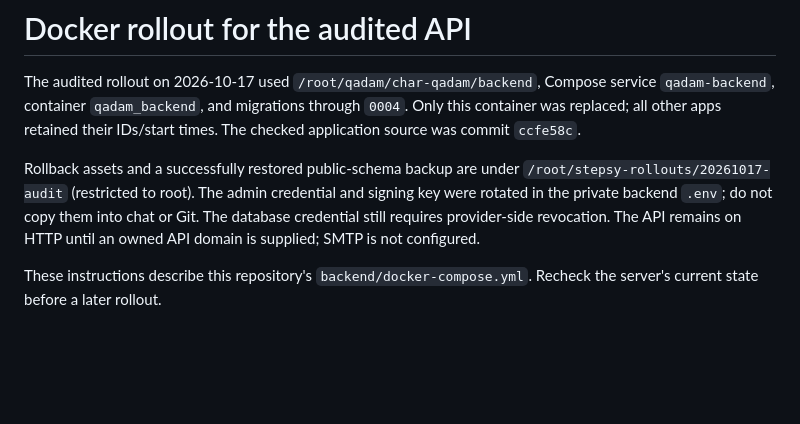
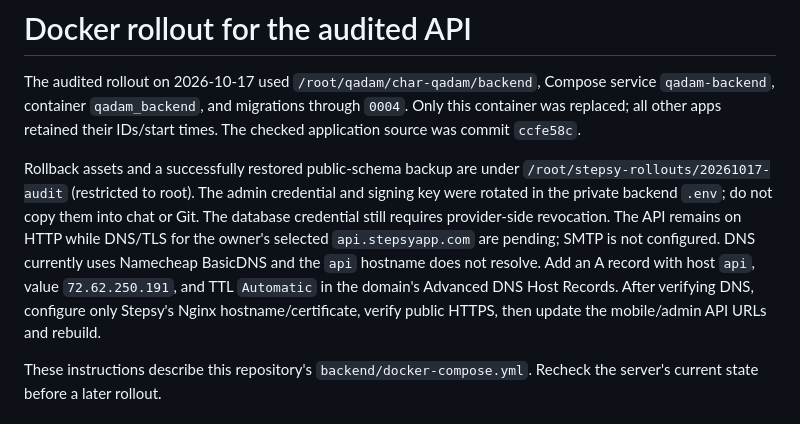
Before and after one commit to hanovadevs/char-qadam, a Markdown page: backend/DEPLOYMENT.md, the part around the change. GitHub-like rendering; blank space fills up the shorter version.

Commit message:
docs: record selected Stepsy API domain and DNS setup [skip ci]

```diff
--- a/backend/DEPLOYMENT.md
+++ b/backend/DEPLOYMENT.md
@@ -9,7 +9,12 @@ Rollback assets and a successfully restored public-schema backup are under
 `/root/stepsy-rollouts/20261017-audit` (restricted to root). The admin credential and
 signing key were rotated in the private backend `.env`; do not copy them into chat
 or Git. The database credential still requires provider-side revocation. The API
-remains on HTTP until an owned API domain is supplied; SMTP is not configured.
+remains on HTTP while DNS/TLS for the owner's selected `api.stepsyapp.com` are
+pending; SMTP is not configured. DNS currently uses Namecheap BasicDNS and the
+`api` hostname does not resolve. Add an A record with host `api`, value
+`72.62.250.191`, and TTL `Automatic` in the domain's Advanced DNS Host Records.
+After verifying DNS, configure only Stepsy's Nginx hostname/certificate, verify
+public HTTPS, then update the mobile/admin API URLs and rebuild.
 
 These instructions describe this repository's `backend/docker-compose.yml`.
 Recheck the server's current state before a later rollout.
```
Also changed, not shown: LAUNCH_AUDIT.md (+1 -1 lines), REQUIREMENTS.md (+3 -0 lines).
